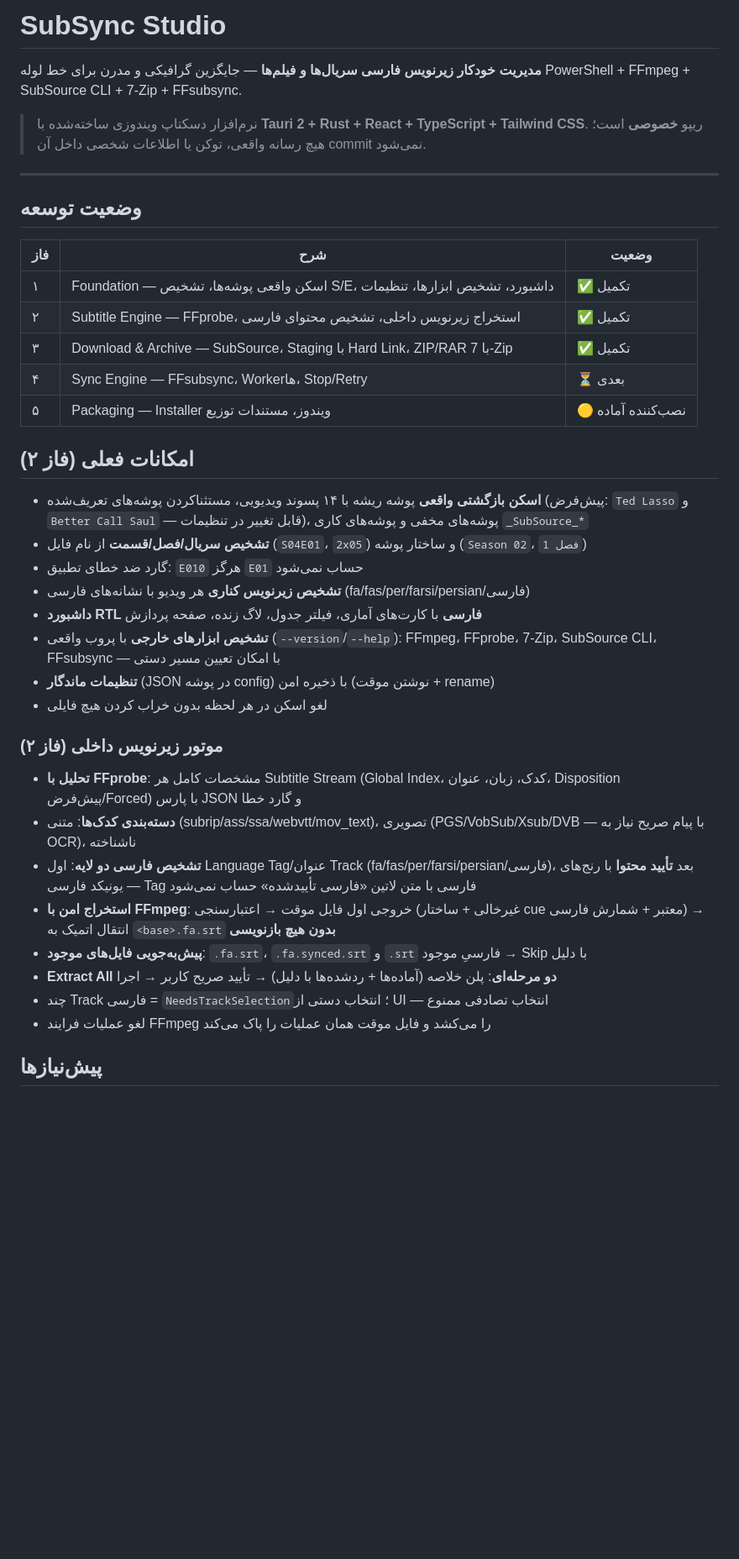
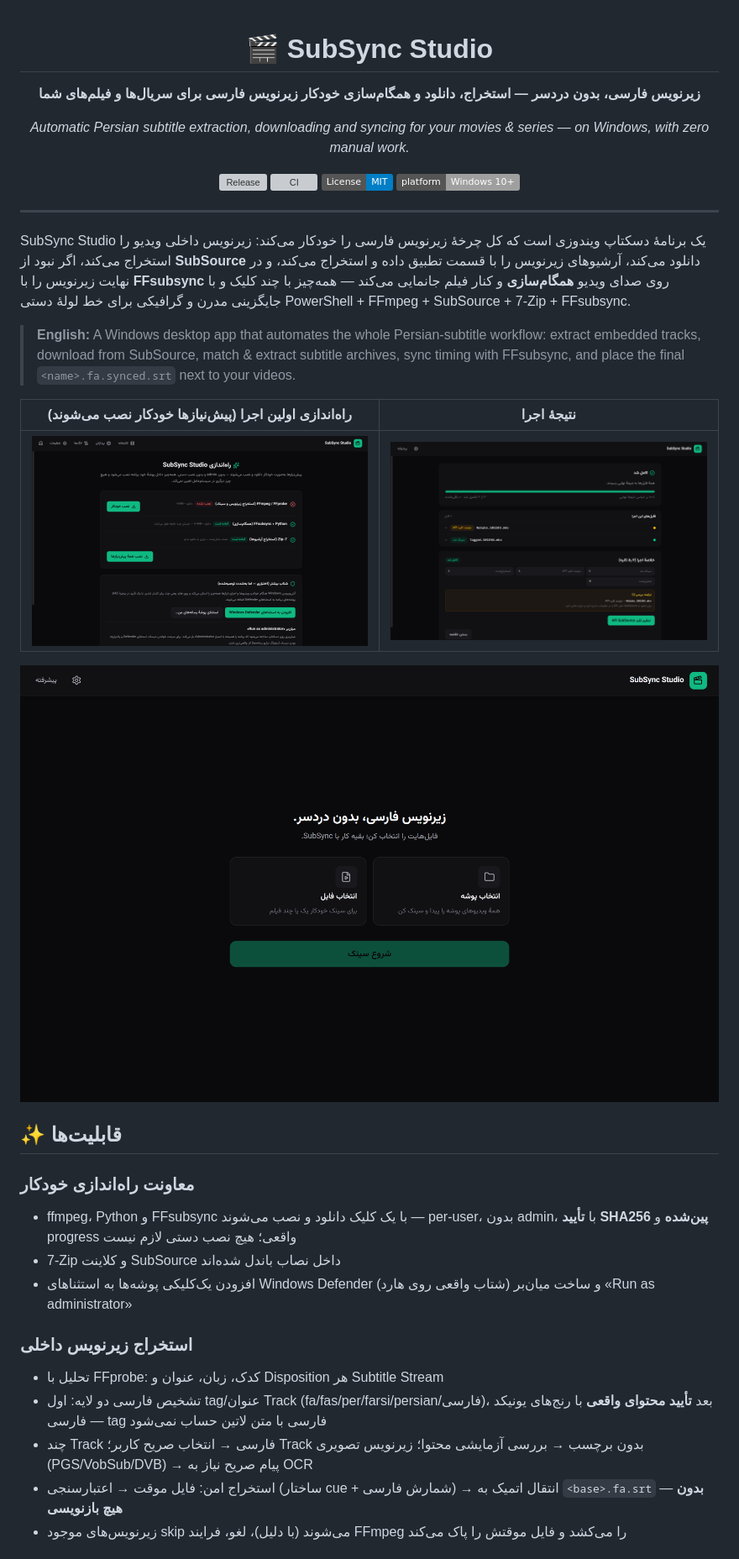
Before and after one commit to Imanemoon/persian-subtitle-studio, a Markdown page: README.md, the part around one of its changes. Shown at 84% size. GitHub-like rendering; pictures changed too: docs/img/home.png (added), docs/img/pipeline.png (added), docs/img/setup.png (added); badges without logos; blank space fills up the shorter version; grey boxes are pictures that could not be loaded.

```diff
--- a/README.md
+++ b/README.md
@@ -1,51 +1,52 @@
-# SubSync Studio
+<div align="center">
 
-**مدیریت خودکار زیرنویس فارسی سریال‌ها و فیلم‌ها** — جایگزین گرافیکی و مدرن برای خط لوله
-PowerShell + FFmpeg + SubSource CLI + 7-Zip + FFsubsync.
+# 🎬 SubSync Studio
 
-> نرم‌افزار دسکتاپ ویندوزی ساخته‌شده با **Tauri 2 + Rust + React + TypeScript + Tailwind CSS**.
-> ریپو **خصوصی** است؛ هیچ رسانه واقعی، توکن یا اطلاعات شخصی داخل آن commit نمی‌شود.
+**زیرنویس فارسی، بدون دردسر — استخراج، دانلود و همگام‌سازی خودکار زیرنویس فارسی برای سریال‌ها و فیلم‌های شما**
+
+*Automatic Persian subtitle extraction, downloading and syncing for your movies & series — on Windows, with zero manual work.*
+
+[![Release](https://img.shields.io/github/v/release/Imanemoon/persian-subtitle-studio?label=%D8%AF%D8%A7%D9%86%D9%84%D9%88%D8%AF&color=10b981)](https://github.com/Imanemoon/persian-subtitle-studio/releases/latest)
+[![CI](https://github.com/Imanemoon/persian-subtitle-studio/actions/workflows/ci.yml/badge.svg)](https://github.com/Imanemoon/persian-subtitle-studio/actions/workflows/ci.yml)
+[![License: MIT](https://img.shields.io/badge/License-MIT-blue.svg)](LICENSE)
+[![Platform](https://img.shields.io/badge/platform-Windows%2010%2B-lightgrey)](#نصب)
+
+</div>
 
 ---
 
-## وضعیت توسعه
+SubSync Studio یک برنامهٔ دسکتاپ ویندوزی است که کل چرخهٔ زیرنویس فارسی را خودکار می‌کند:
+زیرنویس داخلی ویدیو را استخراج می‌کند، اگر نبود از **SubSource** دانلود می‌کند، آرشیوهای
+زیرنویس را با قسمت تطبیق داده و استخراج می‌کند، و در نهایت زیرنویس را با **FFsubsync** روی
+صدای ویدیو **همگام‌سازی** و کنار فیلم جانمایی می‌کند — همه‌چیز با چند کلیک و با جایگزینی
+مدرن و گرافیکی برای خط لولهٔ دستی PowerShell + FFmpeg + SubSource + 7-Zip + FFsubsync.
 
-| فاز | شرح | وضعیت |
-| --- | --- | --- |
-| ۱ | Foundation — اسکن واقعی پوشه‌ها، تشخیص S/E، داشبورد، تشخیص ابزارها، تنظیمات | ✅ تکمیل |
-| ۲ | Subtitle Engine — FFprobe، استخراج زیرنویس داخلی، تشخیص محتوای فارسی | ✅ تکمیل |
-| ۳ | Download & Archive — SubSource، Staging با Hard Link، ZIP/RAR با 7-Zip | ✅ تکمیل |
-| ۴ | Sync Engine — FFsubsync، Workerها، Stop/Retry | ⏳ بعدی |
-| ۵ | Packaging — Installer ویندوز، مستندات توزیع | 🟡 نصب‌کننده آماده |
+> **English:** A Windows desktop app that automates the whole Persian-subtitle workflow:
+> extract embedded tracks, download from SubSource, match & extract subtitle archives,
+> sync timing with FFsubsync, and place the final `<name>.fa.synced.srt` next to your videos.
 
-## امکانات فعلی (فاز ۲)
+| راه‌اندازی اولین اجرا (پیش‌نیازها خودکار نصب می‌شوند) | نتیجهٔ اجرا |
+| :---: | :---: |
+| ![معاونت راه‌اندازی](docs/img/setup.png) | ![pipeline](docs/img/pipeline.png) |
 
-- **اسکن بازگشتی واقعی** پوشه ریشه با ۱۴ پسوند ویدیویی، مستثناکردن پوشه‌های تعریف‌شده
-  (پیش‌فرض: `Ted Lasso` و `Better Call Saul` — قابل تغییر در تنظیمات)، پوشه‌های مخفی و
-  پوشه‌های کاری `_SubSource_*`
-- **تشخیص سریال/فصل/قسمت** از نام فایل (`S04E01`، `2x05`) و ساختار پوشه (`Season 02`، `فصل 1`)
-- گارد ضد خطای تطبیق: `E010` هرگز `E01` حساب نمی‌شود
-- **تشخیص زیرنویس کناری** هر ویدیو با نشانه‌های فارسی (fa/fas/per/farsi/persian/فارسی)
-- **داشبورد RTL فارسی** با کارت‌های آماری، فیلتر جدول، لاگ زنده، صفحه پردازش
-- **تشخیص ابزارهای خارجی** با پروب واقعی (`--version`/`--help`): FFmpeg، FFprobe، 7-Zip،
-  SubSource CLI، FFsubsync — با امکان تعیین مسیر دستی
-- **تنظیمات ماندگار** (JSON در پوشه config) با ذخیره امن (نوشتن موقت + rename)
-- لغو اسکن در هر لحظه بدون خراب کردن هیچ فایلی
+![صفحهٔ خانه](docs/img/home.png)
 
-### موتور زیرنویس داخلی (فاز ۲)
+## ✨ قابلیت‌ها
 
-- **تحلیل با FFprobe**: مشخصات کامل هر Subtitle Stream (Global Index، کدک، زبان،
-  عنوان، Disposition پیش‌فرض/Forced) با پارس JSON و گارد خطا
-- **دسته‌بندی کدک‌ها**: متنی (subrip/ass/ssa/webvtt/mov_text)، تصویری
-  (PGS/VobSub/Xsub/DVB — با پیام صریح نیاز به OCR)، ناشناخته
-- **تشخیص فارسی دو لایه**: اول Language Tag/عنوان Track (fa/fas/per/farsi/persian/فارسی)،
-  بعد **تأیید محتوا** با رنج‌های یونیکد فارسی — Tag فارسی با متن لاتین «فارسی تأییدشده» حساب نمی‌شود
-- **استخراج امن با FFmpeg**: خروجی اول فایل موقت → اعتبارسنجی (غیرخالی + ساختار cue معتبر +
-  شمارش فارسی) → انتقال اتمیک به `<base>.fa.srt` **بدون هیچ بازنویسی**
-- **پیش‌به‌جویی فایل‌های موجود**: `.fa.srt`، `.fa.synced.srt` و `.srt` فارسیِ موجود → Skip با دلیل
-- **Extract All دو مرحله‌ای**: پلن خلاصه (آماده‌ها + ردشده‌ها با دلیل) → تأیید صریح کاربر → اجرا
-- چند Track فارسی = `NeedsTrackSelection`؛ انتخاب دستی از UI — انتخاب تصادفی ممنوع
-- لغو عملیات فرایند FFmpeg را می‌کشد و فایل موقت همان عملیات را پاک می‌کند
+### معاونت راه‌اندازی خودکار
+- ffmpeg، Python و FFsubsync با یک کلیک دانلود و نصب می‌شوند — per-user، بدون admin،
+  با **تأیید SHA256 پین‌شده** و progress واقعی؛ هیچ نصب دستی لازم نیست
+- 7-Zip و کلاینت SubSource داخل نصاب باندل شده‌اند
+- افزودن یک‌کلیکی پوشه‌ها به استثناهای Windows Defender (شتاب واقعی روی هارد) و
+  ساخت میان‌بر «Run as administrator»
 
-## پیش‌نیازها
+### استخراج زیرنویس داخلی
+- تحلیل با FFprobe: کدک، زبان، عنوان و Disposition هر Subtitle Stream
+- تشخیص فارسی دو لایه: اول tag/عنوان Track (fa/fas/per/farsi/persian/فارسی)، بعد
+  **تأیید محتوای واقعی** با رنج‌های یونیکد فارسی — tag فارسی با متن لاتین حساب نمی‌شود
+- چند Track فارسی → انتخاب صریح کاربر؛ Track بدون برچسب → بررسی آزمایشی محتوا؛
+  زیرنویس تصویری (PGS/VobSub/DVB) → پیام صریح نیاز به OCR
+- استخراج امن: فایل موقت → اعتبارسنجی (ساختار cue + شمارش فارسی) → انتقال اتمیک به
+  `<base>.fa.srt` — **بدون هیچ بازنویسی**
+- زیرنویس‌های موجود skip می‌شوند (با دلیل)، لغو، فرایند FFmpeg را می‌کشد و فایل موقتش را پاک می‌کند
 
```
Also changed, not shown: other parts of README.md (+72 -167 lines), .zcode/plans/plan-sess_b1237df7-830c-4f4b-bfd5-c5dc90d1a710.md (deleted, +0 -59 lines), 3 other files.
